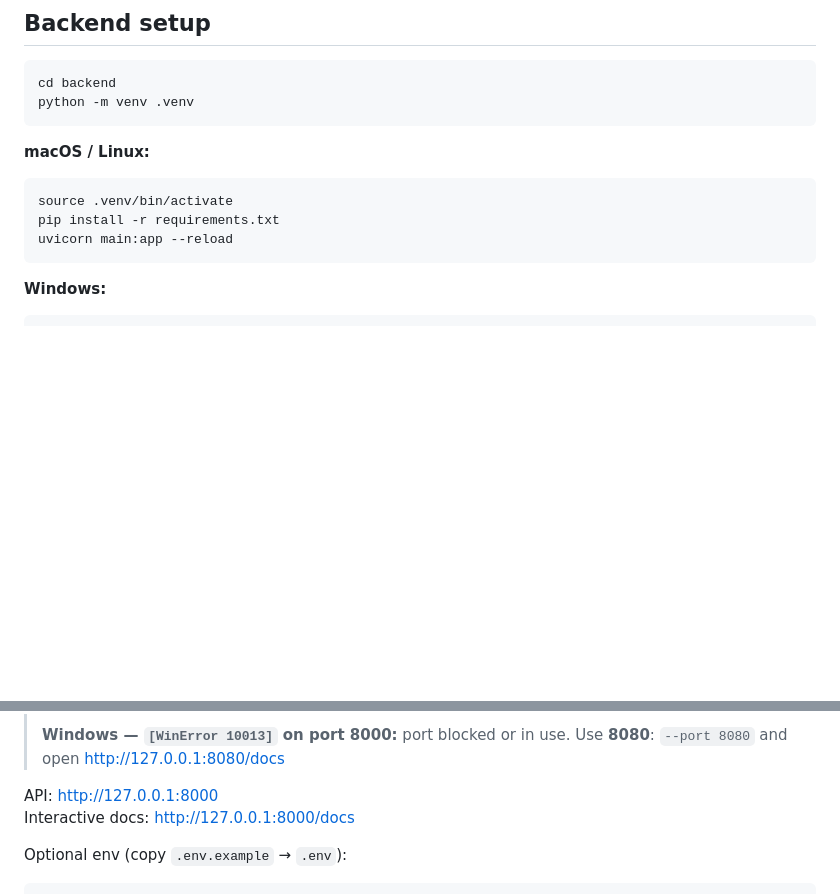
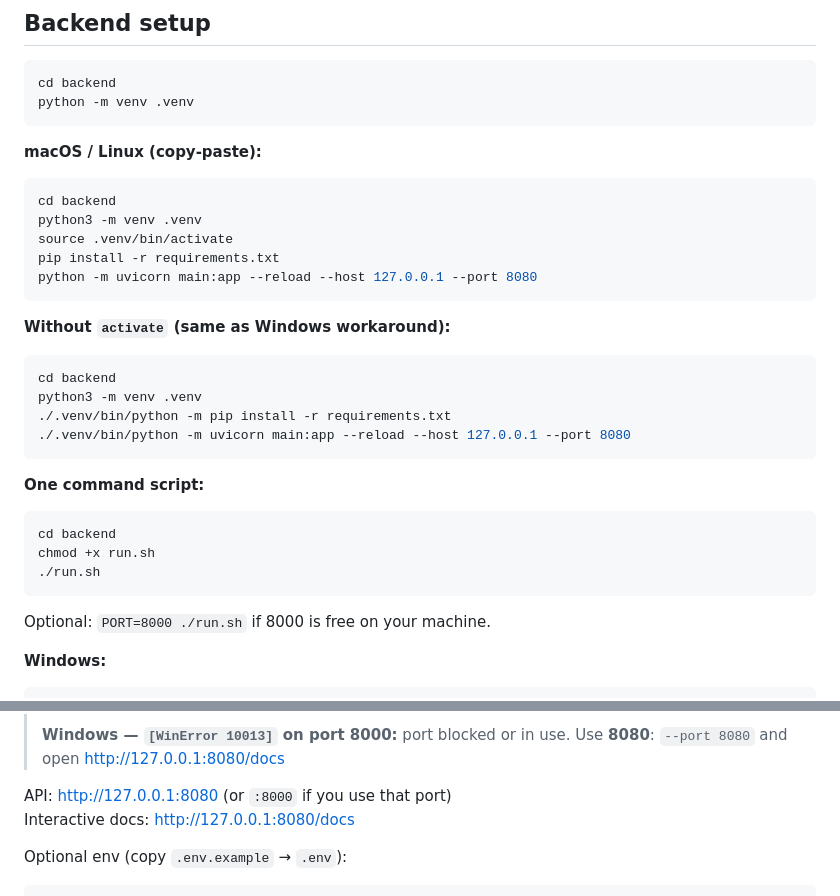
Before and after one commit to BeBecpp/SkillProof_AI, a Markdown page: README.md, 2 parts joined by grey strips. Drawn GitHub-style; blank space fills up the shorter version.

````diff
--- a/README.md
+++ b/README.md
@@ -41,13 +41,34 @@ cd backend
 python -m venv .venv
 ```
 
-**macOS / Linux:**
+**macOS / Linux (copy-paste):**
 
 ```bash
+cd backend
+python3 -m venv .venv
 source .venv/bin/activate
 pip install -r requirements.txt
-uvicorn main:app --reload
+python -m uvicorn main:app --reload --host 127.0.0.1 --port 8080
 ```
+
+**Without `activate` (same as Windows workaround):**
+
+```bash
+cd backend
+python3 -m venv .venv
+./.venv/bin/python -m pip install -r requirements.txt
+./.venv/bin/python -m uvicorn main:app --reload --host 127.0.0.1 --port 8080
+```
+
+**One command script:**
+
+```bash
+cd backend
+chmod +x run.sh
+./run.sh
+```
+
+Optional: `PORT=8000 ./run.sh` if 8000 is free on your machine.
 
 **Windows:**
 
@@ -70,8 +91,8 @@ Or double-click **`backend/run.bat`** (uses `.venv\Scripts\python.exe`, port **8
 >
 > **Windows — `[WinError 10013]` on port 8000:** port blocked or in use. Use **8080**: `--port 8080` and open http://127.0.0.1:8080/docs
 
-API: [http://127.0.0.1:8000](http://127.0.0.1:8000)
-Interactive docs: [http://127.0.0.1:8000/docs](http://127.0.0.1:8000/docs)
+API: http://127.0.0.1:8080 (or `:8000` if you use that port)
+Interactive docs: http://127.0.0.1:8080/docs
 
 Optional env (copy `.env.example` → `.env`):
 
````
Also changed, not shown: other parts of README.md (+3 -0 lines).
